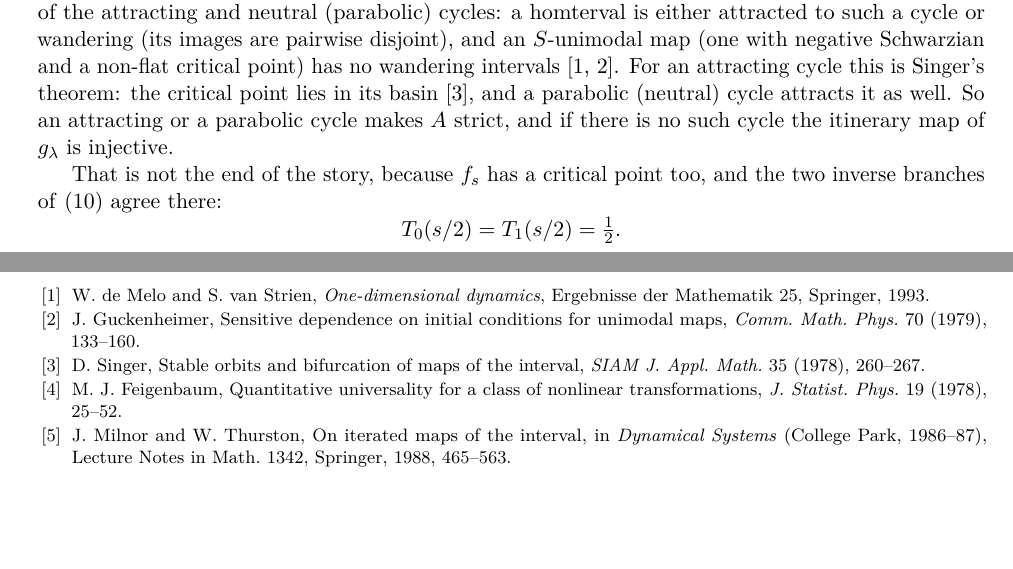
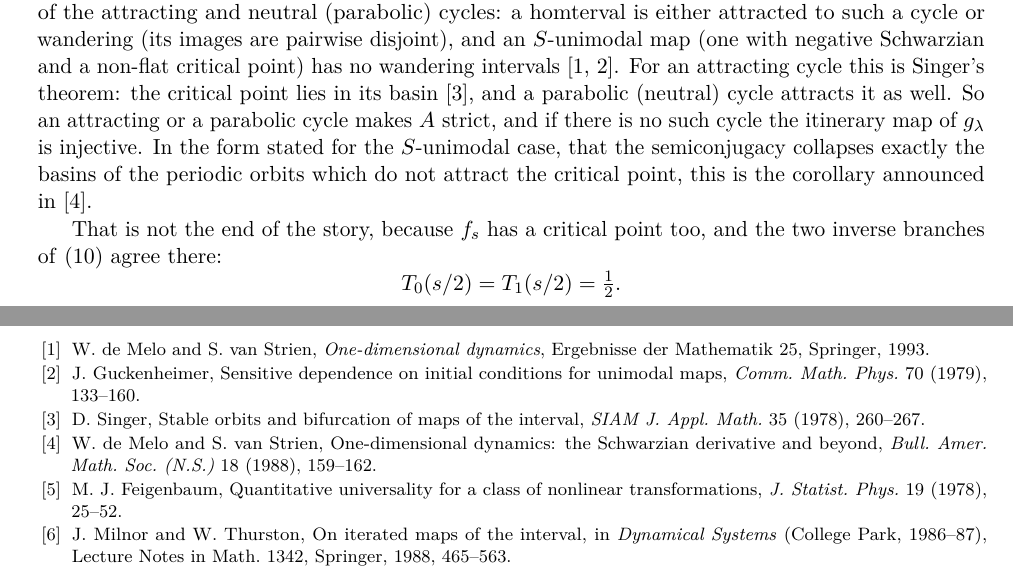
Before and after one commit to dpthurst/core-entropy-app, a LaTeX document (core_entropy_notes.tex): two parts of pages 7 and 12 of 12, joined at a grey line, cut so that both start at the same text, the shorter picture padded with empty space. Compiled offline with pdfLaTeX.

Commit message:
Cite de Melo-van Strien's 1988 announcement for the collapse criterion
The author asked for a reference that actually states the conjugacy
criterion, and neither of us can reach their book.  Search results:

  * no paper states the proposition as it stands -- that the Milnor-Thurston
    map of g_lambda onto the tent map is injective iff g_lambda has no
    homterval and its critical coincidences match the tent map's.  Queries on
    zbMATH Open for homterval with kneading, conjugate, itinerary and
    semi-conjugate return nothing of that shape, and its free-text search is
    thin, so this is weak evidence rather than proof of absence;
  * the collapse half of it, which is the substantial half, is announced in
    de Melo and van Strien's Bulletin AMS note: their corollary says an S-unimodal
    map is semiconjugate to a quadratic map and "this semiconjugacy only
    collapses the basin of attraction of the periodic orbits which do not
    attract the critical point".  That is now cited where the note makes the
    same claim, and unlike the book it is freely available from the AMS;
  * Brucks and Bruin's Topics from One-Dimensional Dynamics (CUP 2004) is the
    modern textbook on this ground -- its chapters include Kneading Maps,
    Topological Entropy, Symmetric Tent Maps and Homeomorphic Restrictions in
    the Unimodal Setting -- but I could not see its text, so it is not cited.

The proposition therefore stays as the note's own, with its proof, and the
sentence saying we have not found it stated in Milnor-Thurston.

```diff
--- a/core_entropy_notes.tex
+++ b/core_entropy_notes.tex
@@ -542,7 +542,9 @@ and an $S$-unimodal map (one with negative Schwarzian and a non-flat critical po
 wandering intervals \cite{dMvS,Guck}.  For an attracting cycle this is Singer's theorem: the
 critical point lies in its basin \cite{Sing}, and a parabolic (neutral) cycle attracts it as
 well.  So an attracting or a parabolic cycle makes $A$ strict, and if there is no such
-cycle the itinerary map of $g_\lambda$ is injective.
+cycle the itinerary map of $g_\lambda$ is injective.  In the form stated for the $S$-unimodal
+case, that the semiconjugacy collapses exactly the basins of the periodic orbits which do not
+attract the critical point, this is the corollary announced in \cite{dMvdS88}.
 
 That is not the end of the story, because $f_s$ has a critical point too, and the two inverse
 branches of \eqref{eq:Alim} agree there:
@@ -947,6 +949,8 @@ Ergebnisse der Mathematik 25, Springer, 1993.
 \emph{Comm. Math. Phys.} 70 (1979), 133--160.
 \bibitem{Sing} D.~Singer, Stable orbits and bifurcation of maps of the interval,
 \emph{SIAM J. Appl. Math.} 35 (1978), 260--267.
+\bibitem{dMvdS88} W.~de Melo and S.~van Strien, One-dimensional dynamics: the Schwarzian
+derivative and beyond, \emph{Bull. Amer. Math. Soc. (N.S.)} 18 (1988), 159--162.
 \bibitem{Feig} M.~J. Feigenbaum, Quantitative universality for a class of nonlinear
 transformations, \emph{J. Statist. Phys.} 19 (1978), 25--52.
 \bibitem{MT} J.~Milnor and W.~Thurston, On iterated maps of the interval, in
```
